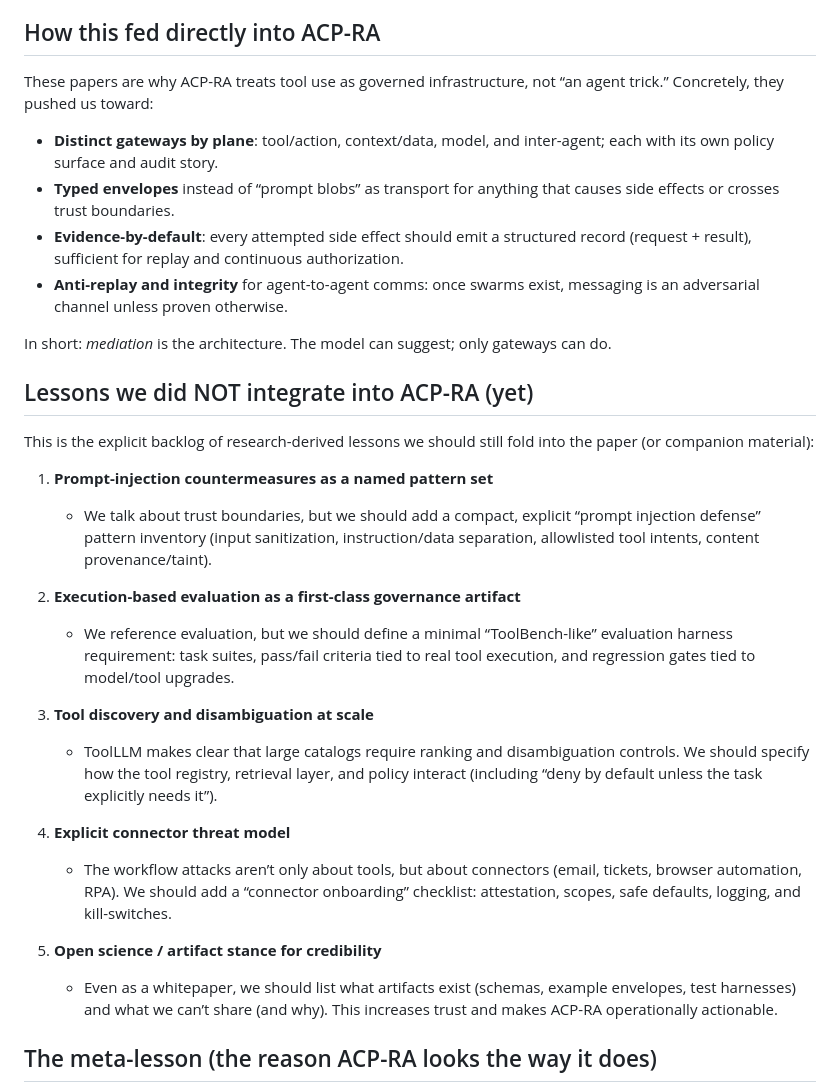
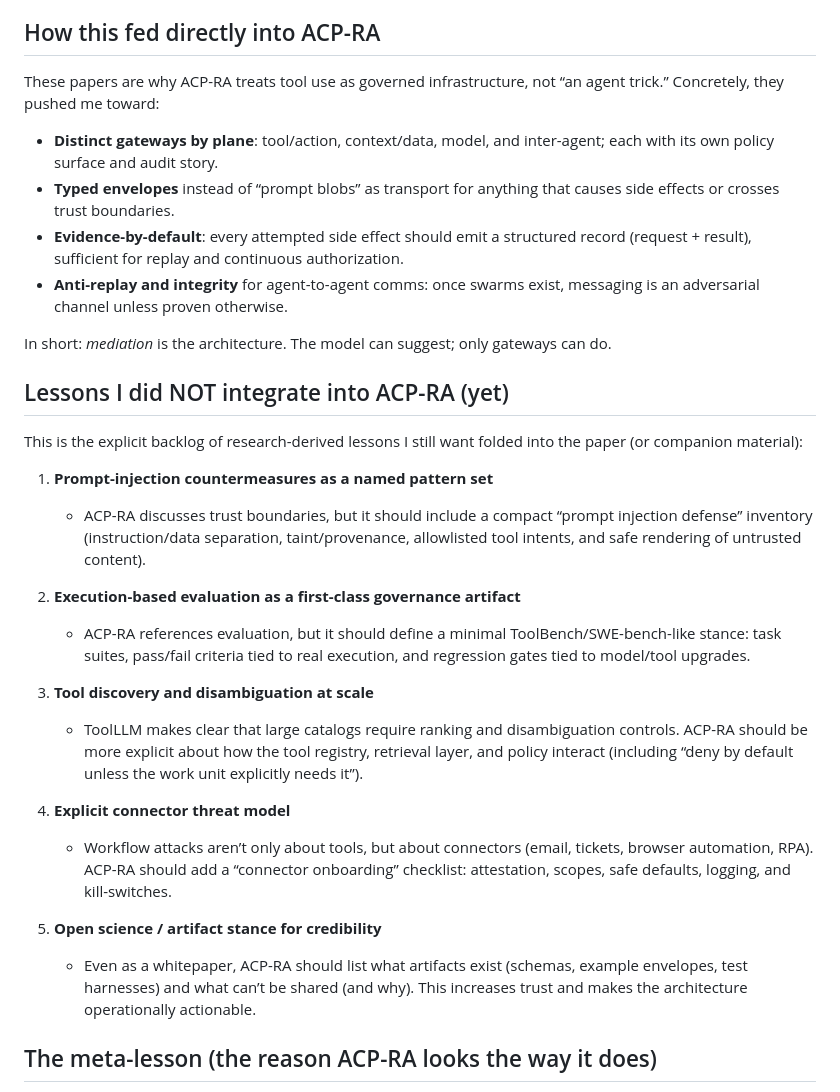
Before and after one commit to anboas/Whitepaper, a Markdown page: writing/notes/2026-02-09-agent-tool-security-research.md, the part around one of its changes. GitHub-like rendering.

```diff
--- a/writing/notes/2026-02-09-agent-tool-security-research.md
+++ b/writing/notes/2026-02-09-agent-tool-security-research.md
@@ -48,6 +69,6 @@ Link: https://arxiv.org/abs/2307.16789
 ## How this fed directly into ACP-RA
 
-These papers are why ACP-RA treats tool use as governed infrastructure, not “an agent trick.” Concretely, they pushed us toward:
+These papers are why ACP-RA treats tool use as governed infrastructure, not “an agent trick.” Concretely, they pushed me toward:
 
 - **Distinct gateways by plane**: tool/action, context/data, model, and inter-agent\; each with its own policy surface and audit story.
 - **Typed envelopes** instead of “prompt blobs” as transport for anything that causes side effects or crosses trust boundaries.
@@ -56,24 +77,24 @@ These papers are why ACP-RA treats tool use as governed infrastructure, not “a
 
 In short: *mediation* is the architecture. The model can suggest; only gateways can do.
 
-## Lessons we did NOT integrate into ACP-RA (yet)
+## Lessons I did NOT integrate into ACP-RA (yet)
 
-This is the explicit backlog of research-derived lessons we should still fold into the paper (or companion material):
+This is the explicit backlog of research-derived lessons I still want folded into the paper (or companion material):
 
 1) **Prompt-injection countermeasures as a named pattern set**
-   - We talk about trust boundaries, but we should add a compact, explicit “prompt injection defense” pattern inventory (input sanitization, instruction/data separation, allowlisted tool intents, content provenance/taint).
+   - ACP-RA discusses trust boundaries, but it should include a compact “prompt injection defense” inventory (instruction/data separation, taint/provenance, allowlisted tool intents, and safe rendering of untrusted content).
 
 2) **Execution-based evaluation as a first-class governance artifact**
-   - We reference evaluation, but we should define a minimal “ToolBench-like” evaluation harness requirement: task suites, pass/fail criteria tied to real tool execution, and regression gates tied to model/tool upgrades.
+   - ACP-RA references evaluation, but it should define a minimal ToolBench/SWE-bench-like stance: task suites, pass/fail criteria tied to real execution, and regression gates tied to model/tool upgrades.
 
 3) **Tool discovery and disambiguation at scale**
-   - ToolLLM makes clear that large catalogs require ranking and disambiguation controls. We should specify how the tool registry, retrieval layer, and policy interact (including “deny by default unless the task explicitly needs it”).
+   - ToolLLM makes clear that large catalogs require ranking and disambiguation controls. ACP-RA should be more explicit about how the tool registry, retrieval layer, and policy interact (including “deny by default unless the work unit explicitly needs it”).
 
 4) **Explicit connector threat model**
-   - The workflow attacks aren’t only about tools, but about connectors (email, tickets, browser automation, RPA). We should add a “connector onboarding” checklist: attestation, scopes, safe defaults, logging, and kill-switches.
+   - Workflow attacks aren’t only about tools, but about connectors (email, tickets, browser automation, RPA). ACP-RA should add a “connector onboarding” checklist: attestation, scopes, safe defaults, logging, and kill-switches.
 
 5) **Open science / artifact stance for credibility**
-   - Even as a whitepaper, we should list what artifacts exist (schemas, example envelopes, test harnesses) and what we can’t share (and why). This increases trust and makes ACP-RA operationally actionable.
+   - Even as a whitepaper, ACP-RA should list what artifacts exist (schemas, example envelopes, test harnesses) and what can’t be shared (and why). This increases trust and makes the architecture operationally actionable.
 
 ## The meta-lesson (the reason ACP-RA looks the way it does)
 
```
Also changed, not shown: other parts of writing/notes/2026-02-09-agent-tool-security-research.md (+28 -7 lines).
